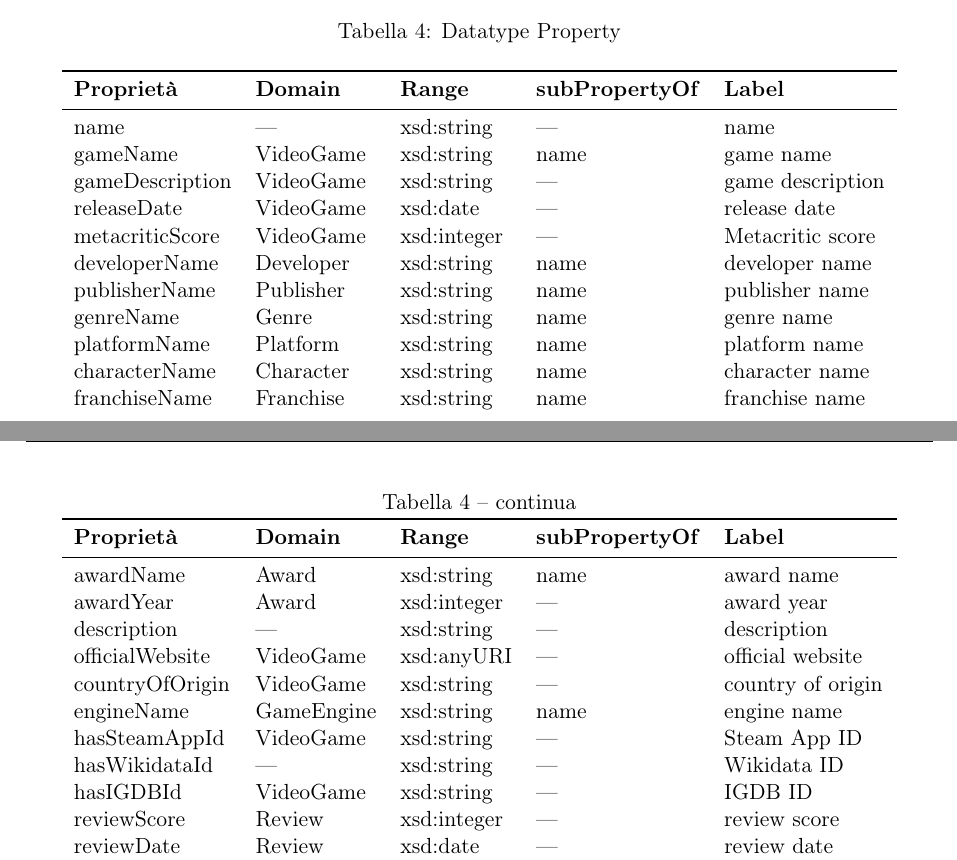
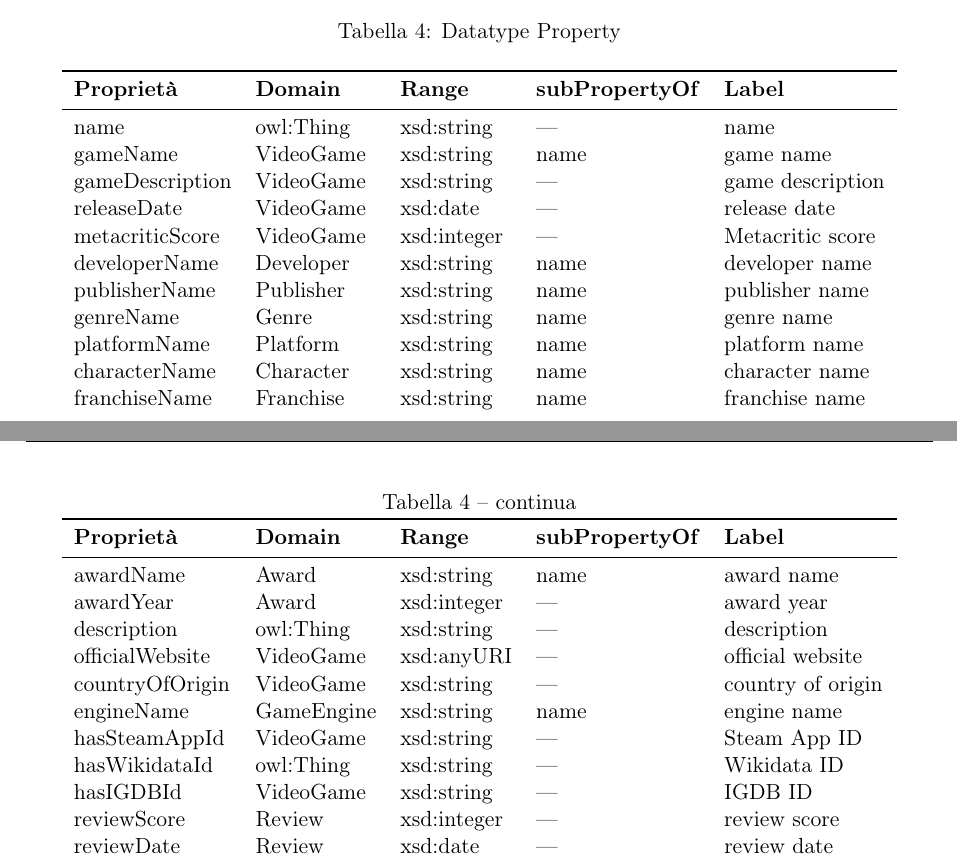
Before and after one commit to GiuseppeBellamacina/Videogame-Semantic-Search, a LaTeX paper (docs/relazione/relazione/relazione.tex, which reads docs/relazione/relazione/sezioni/05_tbox_proprieta.tex): two parts of pages 12 and 13 of 39, joined at a grey line, cut so that both start at the same text. Compiled offline with pdfLaTeX.

Commit message:
docs: setup script and --force, owl:Thing domain in the property table, rebuilt report

```diff
--- a/docs/relazione/relazione/sezioni/05_tbox_proprieta.tex
+++ b/docs/relazione/relazione/sezioni/05_tbox_proprieta.tex
@@ -92,7 +92,7 @@ il nome di qualsiasi entit\`a.
 \bottomrule
 \endlastfoot
 
-name              & ---         & xsd:string  & ---     & name \\
+name              & owl:Thing   & xsd:string  & ---     & name \\
 gameName          & VideoGame   & xsd:string  & name    & game name \\
 gameDescription   & VideoGame   & xsd:string  & ---     & game description \\
 releaseDate       & VideoGame   & xsd:date    & ---     & release date \\
@@ -105,12 +105,12 @@ characterName     & Character   & xsd:string  & name    & character name \\
 franchiseName     & Franchise   & xsd:string  & name    & franchise name \\
 awardName         & Award       & xsd:string  & name    & award name \\
 awardYear         & Award       & xsd:integer & ---     & award year \\
-description       & ---         & xsd:string  & ---     & description \\
+description       & owl:Thing   & xsd:string  & ---     & description \\
 officialWebsite   & VideoGame   & xsd:anyURI  & ---     & official website \\
 countryOfOrigin   & VideoGame   & xsd:string  & ---     & country of origin \\
 engineName        & GameEngine  & xsd:string  & name    & engine name \\
 hasSteamAppId     & VideoGame   & xsd:string  & ---     & Steam App ID \\
-hasWikidataId     & ---         & xsd:string  & ---     & Wikidata ID \\
+hasWikidataId     & owl:Thing   & xsd:string  & ---     & Wikidata ID \\
 hasIGDBId         & VideoGame   & xsd:string  & ---     & IGDB ID \\
 reviewScore       & Review      & xsd:integer & ---     & review score \\
 reviewDate        & Review      & xsd:date    & ---     & review date \\
```
Also changed, not shown: CLAUDE.md (+3 -1 lines), docs/ontology.md (+3 -0 lines), README.md, docs/relazione/relazione/relazione.pdf.
